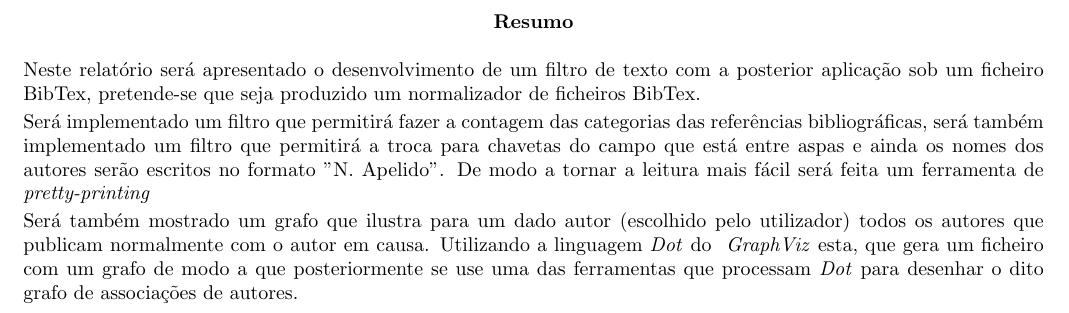
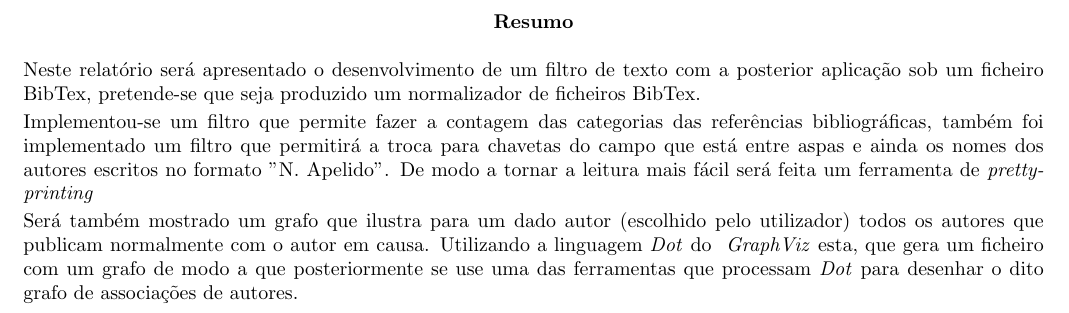
Before and after one commit to natawild/PL2015-16, a LaTeX document (relatório/relprojLayout.tex): part of page 2 of 10, cut so that both start at the same text. Compiled offline with pdfLaTeX; the source files are stored in an older character set and shown here as Unicode.

Commit message:
agora é que está bem o resumo

```diff
--- a/relatório/relprojLayout.tex
+++ b/relatório/relprojLayout.tex
@@ -73,9 +73,10 @@
 \maketitle
 
 \begin{abstract}
+
 Neste relatório será apresentado o desenvolvimento de um filtro de texto com a posterior aplicação sob um ficheiro BibTex, pretende-se que seja produzido um normalizador de ficheiros BibTex.
 
-Será implementado um filtro que permitirá fazer a contagem das categorias das referências bibliográficas, será também implementado um filtro que permitirá a troca para chavetas do campo que está entre aspas e ainda os nomes dos autores serão escritos no formato "N. Apelido". De modo a tornar a leitura mais fácil será feita um ferramenta de \textit{pretty-printing}
+Implementou-se um filtro que permite fazer a contagem das categorias das referências bibliográficas, também foi implementado um filtro que permitirá a troca para chavetas do campo que está entre aspas e ainda os nomes dos autores  escritos no formato "N. Apelido". De modo a tornar a leitura mais fácil será feita um ferramenta de \textit{pretty-printing}
 
 Será também mostrado um grafo que ilustra para um dado autor (escolhido pelo utilizador) todos os autores que publicam normalmente com o autor em causa. Utilizando a linguagem \textit{Dot} do \textit{ GraphViz} esta, que gera um ficheiro com um grafo de modo a que posteriormente se use uma das ferramentas que processam \textit{Dot}  para desenhar o dito grafo de associações de autores.
 
```
Also changed, not shown: relatório/relprojLayout.pdf, 2 other files.
